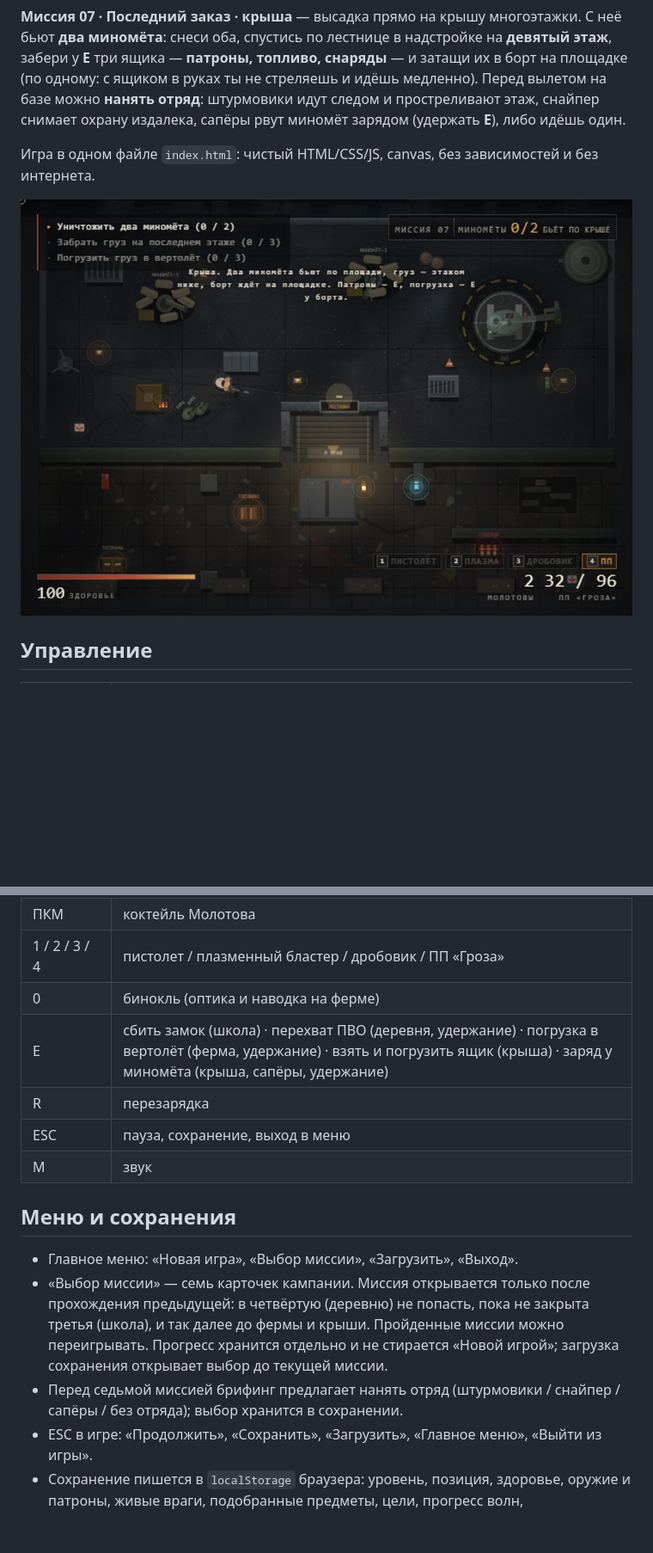
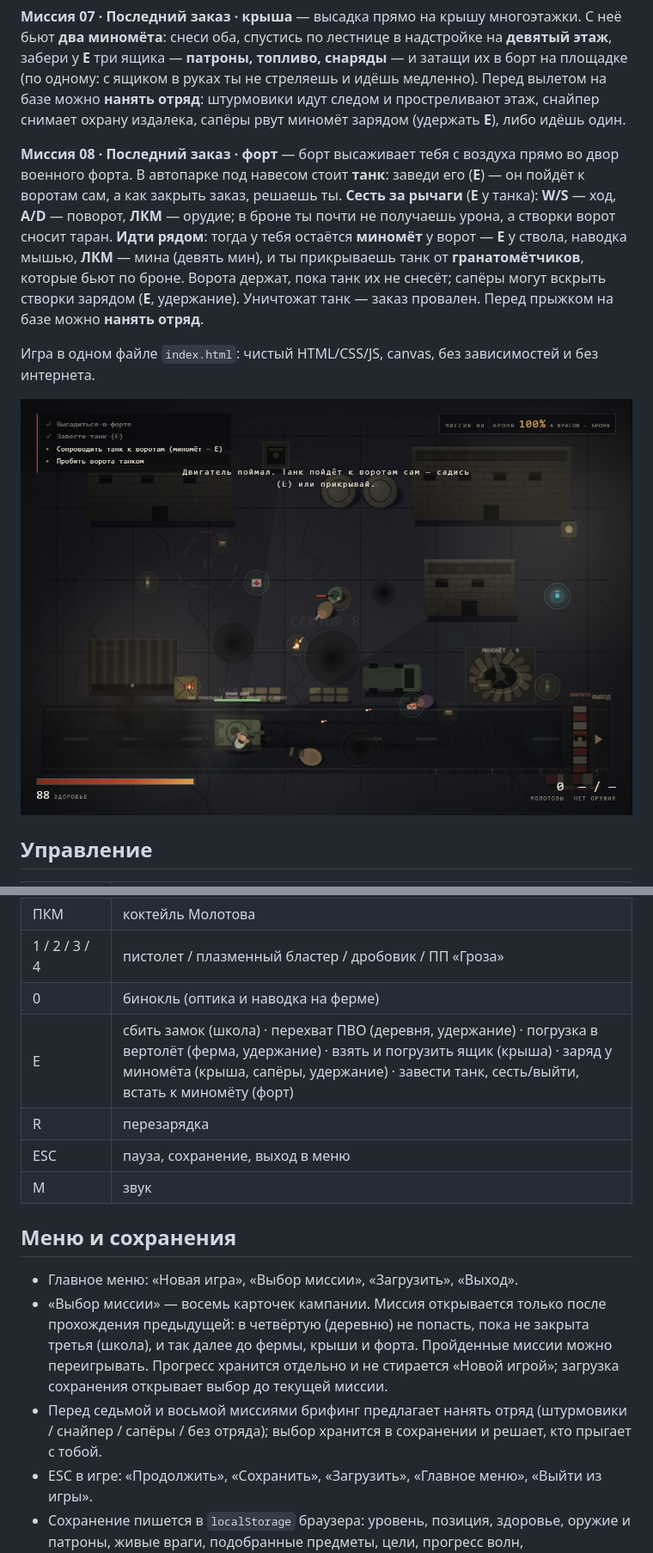
Before and after one commit to egorbondarev/last-order, a Markdown page: README.md, 2 parts joined by grey strips. Shown at 86% size. Rendered like a GitHub page; pictures changed too: preview.png; blank space fills up the shorter version.

Commit message:
Миссия 08 «Последний заказ · форт»: высадка с вертолёта, танк до ворот, миномёт при пешем сопровождении, наём отряда

```diff
--- a/README.md
+++ b/README.md
@@ -36,6 +36,15 @@
 можно **нанять отряд**: штурмовики идут следом и простреливают этаж, снайпер снимает
 охрану издалека, сапёры рвут миномёт зарядом (удержать **E**), либо идёшь один.
 
+**Миссия 08 · Последний заказ · форт** — борт высаживает тебя с воздуха прямо во двор военного форта.
+В автопарке под навесом стоит **танк**: заведи его (**E**) — он пойдёт к воротам сам, а как закрыть
+заказ, решаешь ты. **Сесть за рычаги** (**E** у танка): **W/S** — ход, **A/D** — поворот, **ЛКМ** — орудие;
+в броне ты почти не получаешь урона, а створки ворот сносит таран. **Идти рядом**: тогда у тебя остаётся
+**миномёт** у ворот — **E** у ствола, наводка мышью, **ЛКМ** — мина (девять мин), и ты прикрываешь танк
+от **гранатомётчиков**, которые бьют по броне. Ворота держат, пока танк их не снесёт; сапёры могут
+вскрыть створки зарядом (**E**, удержание). Уничтожат танк — заказ провален. Перед прыжком на базе
+можно **нанять отряд**.
+
 Игра в одном файле `index.html`: чистый HTML/CSS/JS, canvas, без зависимостей и без интернета.
 
 ![Игровой экран](preview.png)
@@ -50,7 +59,7 @@
 | ПКМ | коктейль Молотова |
 | 1 / 2 / 3 / 4 | пистолет / плазменный бластер / дробовик / ПП «Гроза» |
 | 0 | бинокль (оптика и наводка на ферме) |
-| E | сбить замок (школа) · перехват ПВО (деревня, удержание) · погрузка в вертолёт (ферма, удержание) · взять и погрузить ящик (крыша) · заряд у миномёта (крыша, сапёры, удержание) |
+| E | сбить замок (школа) · перехват ПВО (деревня, удержание) · погрузка в вертолёт (ферма, удержание) · взять и погрузить ящик (крыша) · заряд у миномёта (крыша, сапёры, удержание) · завести танк, сесть/выйти, встать к миномёту (форт) |
 | R | перезарядка |
 | ESC | пауза, сохранение, выход в меню |
 | M | звук |
@@ -58,12 +67,12 @@
 ## Меню и сохранения
 
 - Главное меню: «Новая игра», «Выбор миссии», «Загрузить», «Выход».
-- «Выбор миссии» — семь карточек кампании. Миссия открывается только после прохождения
+- «Выбор миссии» — восемь карточек кампании. Миссия открывается только после прохождения
   предыдущей: в четвёртую (деревню) не попасть, пока не закрыта третья (школа), и так далее
-  до фермы и крыши. Пройденные миссии можно переигрывать. Прогресс хранится отдельно и не стирается
+  до фермы, крыши и форта. Пройденные миссии можно переигрывать. Прогресс хранится отдельно и не стирается
   «Новой игрой»; загрузка сохранения открывает выбор до текущей миссии.
-- Перед седьмой миссией брифинг предлагает нанять отряд (штурмовики / снайпер / сапёры /
-  без отряда); выбор хранится в сохранении.
+- Перед седьмой и восьмой миссиями брифинг предлагает нанять отряд (штурмовики / снайпер / сапёры /
+  без отряда); выбор хранится в сохранении и решает, кто прыгает с тобой.
 - ESC в игре: «Продолжить», «Сохранить», «Загрузить», «Главное меню», «Выйти из игры».
 - Сохранение пишется в `localStorage` браузера: уровень, позиция, здоровье, оружие и патроны,
   живые враги, подобранные предметы, цели, прогресс волн, освобождённые пленные.
```
Also changed, not shown: other parts of README.md (+1 -1 lines), 1 other file.
